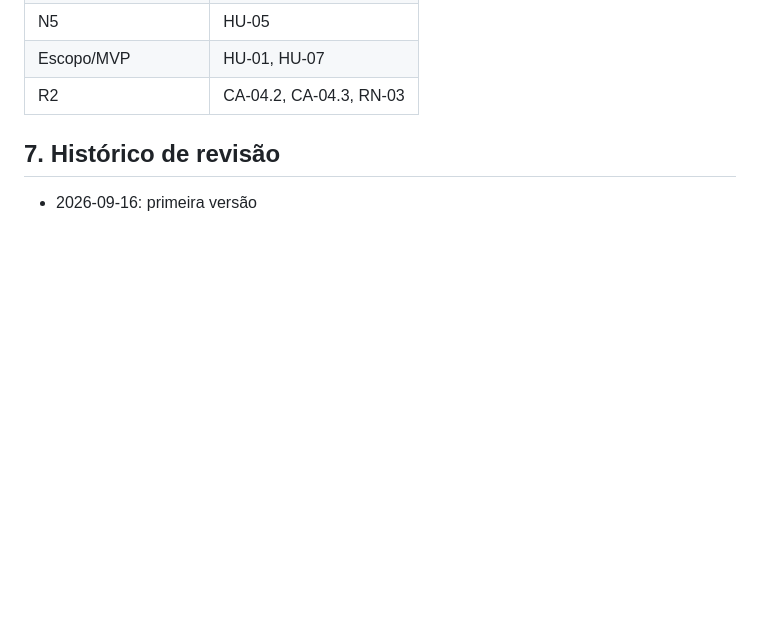
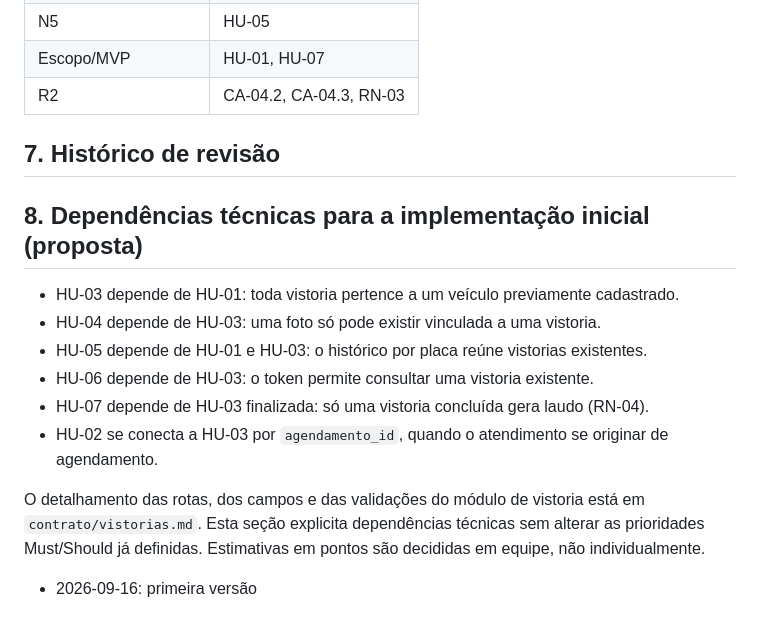
Before and after one commit to Hemillio/triagio, a Markdown page: REQUISITOS.md, the part around the change. Rendered like a GitHub page; blank space fills up the shorter version.

Commit message:
docs(requisitos): detalha dependencias e prioridades do backlog

```diff
--- a/REQUISITOS.md
+++ b/REQUISITOS.md
@@ -103,4 +103,17 @@ Convenções:
 
 ## 7. Histórico de revisão
 
+
+## 8. Dependências técnicas para a implementação inicial (proposta)
+
+- HU-03 depende de HU-01: toda vistoria pertence a um veículo previamente cadastrado.
+- HU-04 depende de HU-03: uma foto só pode existir vinculada a uma vistoria.
+- HU-05 depende de HU-01 e HU-03: o histórico por placa reúne vistorias existentes.
+- HU-06 depende de HU-03: o token permite consultar uma vistoria existente.
+- HU-07 depende de HU-03 finalizada: só uma vistoria concluída gera laudo (RN-04).
+- HU-02 se conecta a HU-03 por `agendamento_id`, quando o atendimento se originar de agendamento.
+
+O detalhamento das rotas, dos campos e das validações do módulo de vistoria está em `contrato/vistorias.md`. Esta seção explicita dependências técnicas sem alterar as prioridades Must/Should já definidas. Estimativas em pontos são decididas em equipe, não individualmente.
+
+
 - 2026-09-16: primeira versão
```
Also changed, not shown: contrato/vistorias.md (added, +44 -0 lines).
